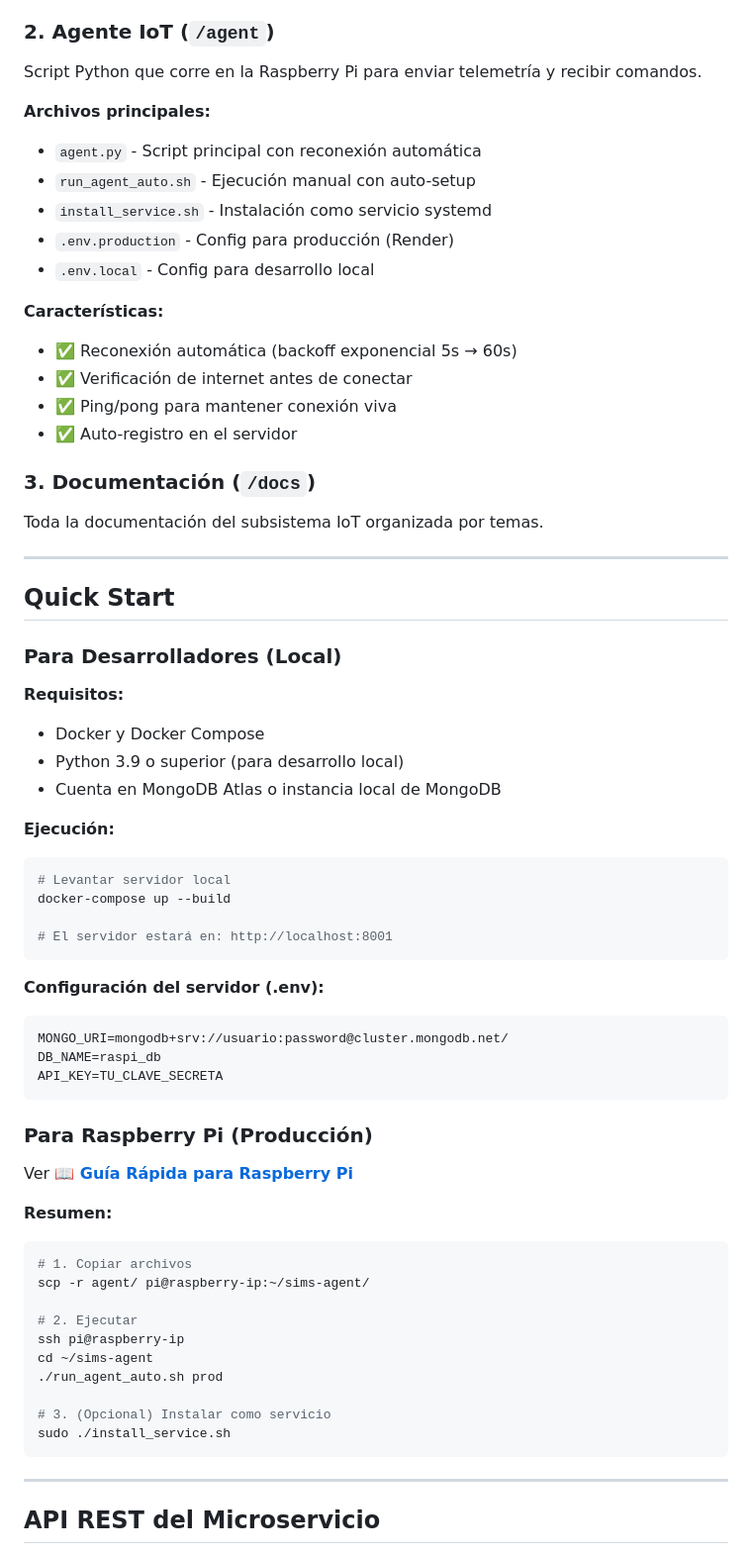
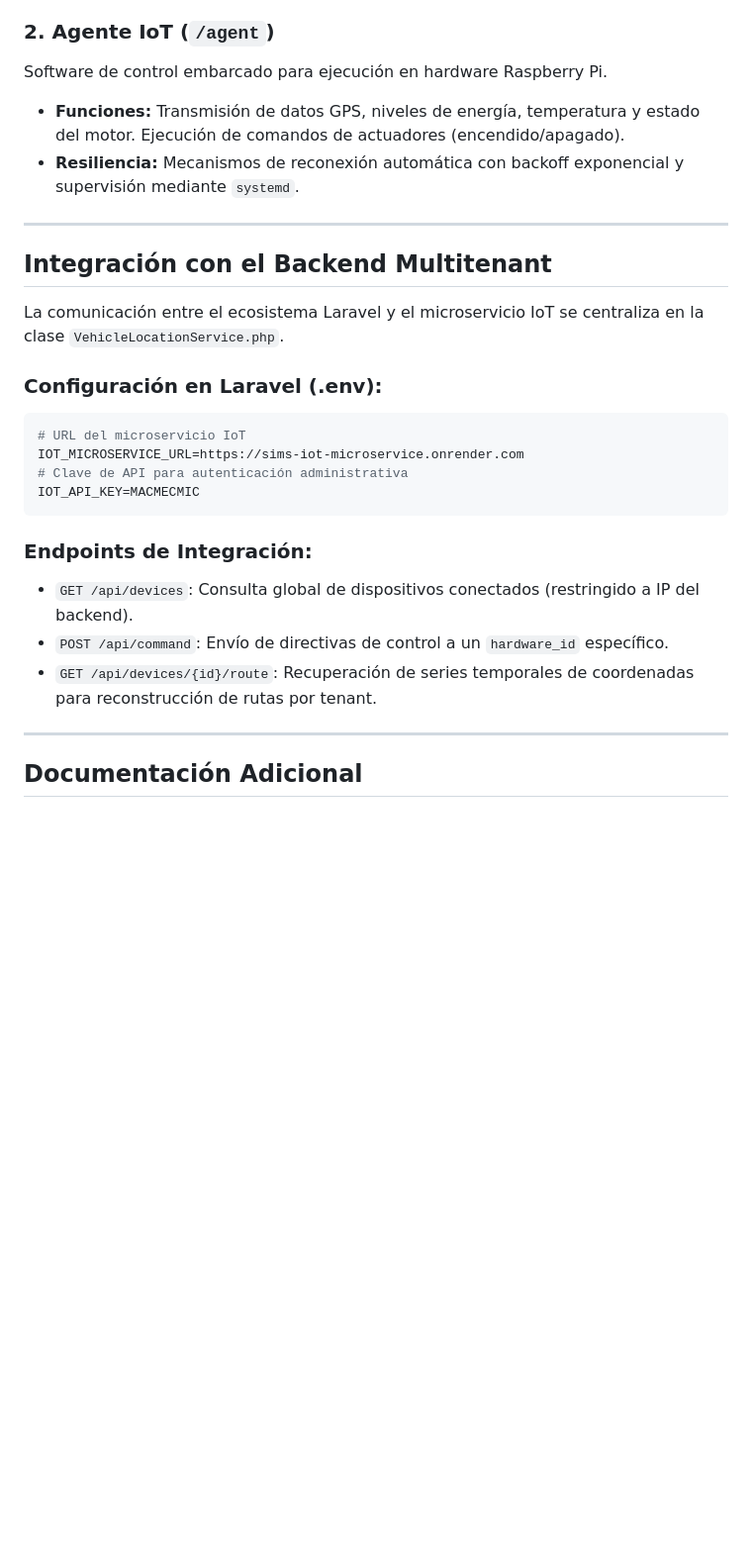
Before and after one commit to Projecte-SIMS/IoT, a Markdown page: README.md, the part around one of its changes. Shown at 99% size. Drawn GitHub-style; blank space fills up the shorter version.

Commit message:
docs: actualizar integracion multitenant en subsistema IoT v5.0

````diff
--- a/README.md
+++ b/README.md
@@ -67,70 +32,29 @@ Microservicio que gestiona las conexiones WebSocket y expone API REST.
 
 ### 2. Agente IoT (`/agent`)
-
-Script Python que corre en la Raspberry Pi para enviar telemetría y recibir comandos.
-
-**Archivos principales:**
-- `agent.py` - Script principal con reconexión automática
-- `run_agent_auto.sh` - Ejecución manual con auto-setup
-- `install_service.sh` - Instalación como servicio systemd
-- `.env.production` - Config para producción (Render)
-- `.env.local` - Config para desarrollo local
-
-**Características:**
-- ✅ Reconexión automática (backoff exponencial 5s → 60s)
-- ✅ Verificación de internet antes de conectar
-- ✅ Ping/pong para mantener conexión viva
-- ✅ Auto-registro en el servidor
-
-### 3. Documentación (`/docs`)
-
-Toda la documentación del subsistema IoT organizada por temas.
+Software de control embarcado para ejecución en hardware Raspberry Pi.
+- **Funciones:** Transmisión de datos GPS, niveles de energía, temperatura y estado del motor. Ejecución de comandos de actuadores (encendido/apagado).
+- **Resiliencia:** Mecanismos de reconexión automática con backoff exponencial y supervisión mediante `systemd`.
 
 ---
 
-## Quick Start
+## Integración con el Backend Multitenant
 
-### Para Desarrolladores (Local)
+La comunicación entre el ecosistema Laravel y el microservicio IoT se centraliza en la clase `VehicleLocationService.php`.
 
-**Requisitos:**
-- Docker y Docker Compose
-- Python 3.9 o superior (para desarrollo local)
-- Cuenta en MongoDB Atlas o instancia local de MongoDB
-
-**Ejecución:**
-```bash
-# Levantar servidor local
-docker-compose up --build
-
-# El servidor estará en: http://localhost:8001
+### Configuración en Laravel (.env):
+```env
+# URL del microservicio IoT
+IOT_MICROSERVICE_URL=https://sims-iot-microservice.onrender.com
+# Clave de API para autenticación administrativa
+IOT_API_KEY=MACMECMIC
 ```
 
-**Configuración del servidor (.env):**
-```bash
-MONGO_URI=mongodb+srv://usuario:password@cluster.mongodb.net/
-DB_NAME=raspi_db
-API_KEY=TU_CLAVE_SECRETA
-```
-
-### Para Raspberry Pi (Producción)
-
-Ver **[📖 Guía Rápida para Raspberry Pi](./docs/QUICKSTART_RASPBERRY.md)**
-
-**Resumen:**
-```bash
-# 1. Copiar archivos
-scp -r agent/ pi@raspberry-ip:~/sims-agent/
-
-# 2. Ejecutar
-ssh pi@raspberry-ip
-cd ~/sims-agent
-./run_agent_auto.sh prod
-
-# 3. (Opcional) Instalar como servicio
-sudo ./install_service.sh
-```
+### Endpoints de Integración:
+- `GET /api/devices`: Consulta global de dispositivos conectados (restringido a IP del backend).
+- `POST /api/command`: Envío de directivas de control a un `hardware_id` específico.
+- `GET /api/devices/{id}/route`: Recuperación de series temporales de coordenadas para reconstrucción de rutas por tenant.
 
 ---
 
-## API REST del Microservicio
+## Documentación Adicional
 
````
Also changed, not shown: other parts of README.md (+22 -187 lines), docs/ESTADO_SUBSISTEMA_IOT.md (+74 -141 lines).
